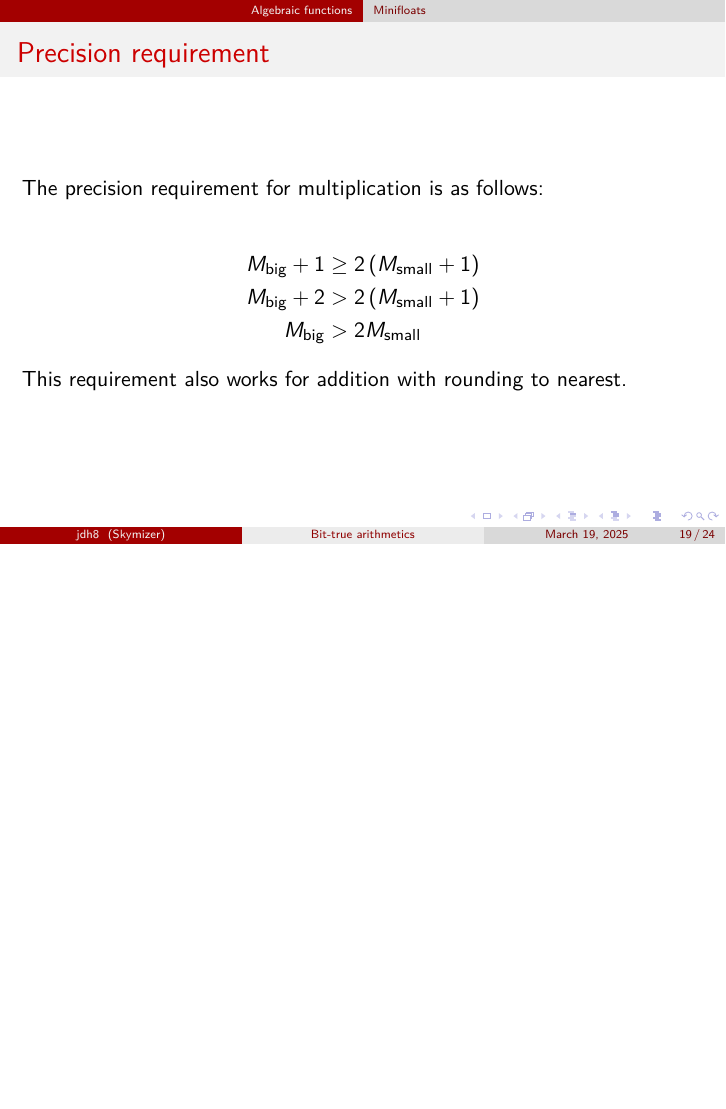
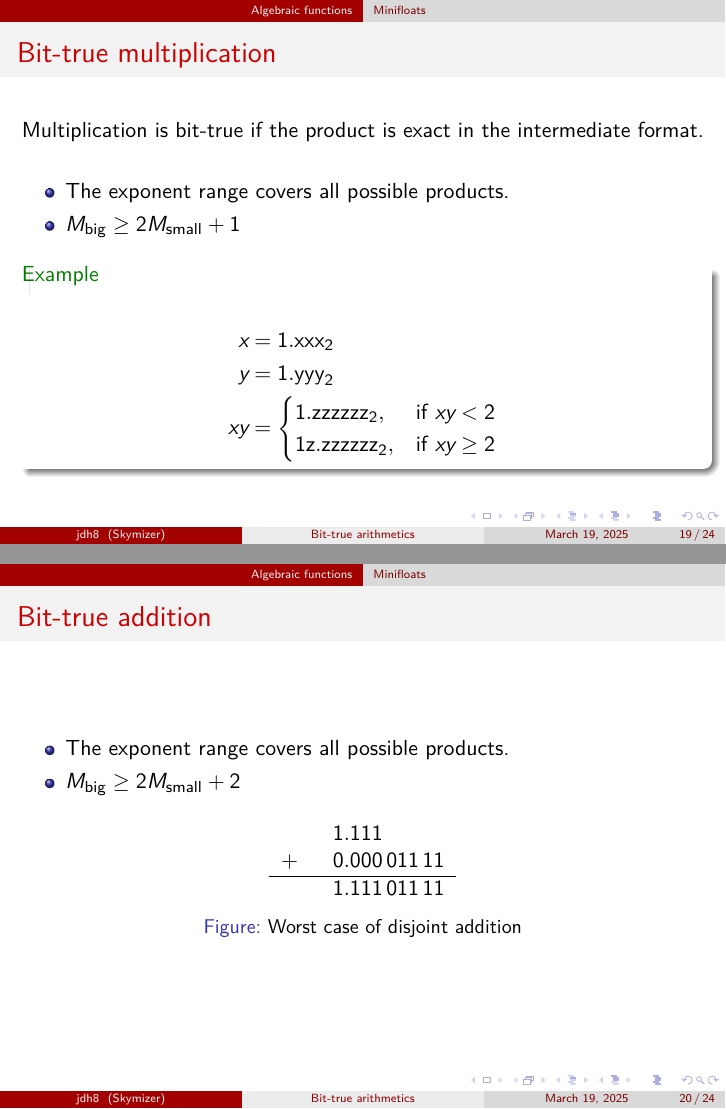
Before and after one commit to jdh8/bit-true-arithmetics, LaTeX slides (bit-true-arithmetics.tex): page 19 of 24 before the commit and pages 19 and 20 of 24 after it, the two joined at a grey line, the shorter picture padded with empty space. Compiled offline with XeLaTeX.

Commit message:
Fix my claim on bit-true addition

```diff
--- a/bit-true-arithmetics.tex
+++ b/bit-true-arithmetics.tex
@@ -2,6 +2,7 @@
 % !TEX encoding = UTF-8 Unicode
 \documentclass{beamer}
 \usepackage[no-math]{fontspec}
+\usepackage{siunitx}
 \usepackage{xeCJK}
 \hypersetup{colorlinks,linkcolor=}
 
@@ -257,36 +258,41 @@
 	\end{description}
 \end{frame}
 
-\begin{frame}{Precision requirement}
-	The precision requirement for multiplication is as follows:
-
-	\begin{align*}
-		M_{\text{big}} + 1 &\ge 2 \left( M_{\text{small}} + 1 \right) \\
-		M_{\text{big}} + 2 &> 2 \left( M_{\text{small}} + 1 \right) \\
-		M_{\text{big}} &> 2M_{\text{small}}
-	\end{align*}
-
-	This requirement also works for addition with rounding to nearest.
-\end{frame}
-
 \begin{frame}{Bit-true multiplication}
 	Multiplication is bit-true if the product is exact in the intermediate format.
 	\begin{itemize}
 		\item The exponent range covers all possible products.
-		\item $M_{\text{big}} > 2M_{\text{small}}$
+		\item $M_{\text{big}} \ge 2M_{\text{small}} + 1$
 	\end{itemize}
 
 	\begin{example}
 		\begin{align*}
-			x &= 1.\text{xxx}_2 \\
-			y &= 1.\text{yyy}_2 \\
-			xy &=
+			x  & = 1.\text{xxx}_2 \\
+			y  & = 1.\text{yyy}_2 \\
+			xy & =
 			\begin{cases}
-				1.\text{zzzzzz}_2, & \text{if } xy < 2 \\
+				1.\text{zzzzzz}_2,          & \text{if } xy < 2   \\
 				1\text{z}.\text{zzzzzz}_2 , & \text{if } xy \ge 2 \\
 			\end{cases}
 		\end{align*}
 	\end{example}
+\end{frame}
+
+\begin{frame}{Bit-true addition}
+	\begin{itemize}
+		\item The exponent range covers all possible products.
+		\item $M_{\text{big}} \ge 2M_{\text{small}} + 2$
+	\end{itemize}
+
+	\begin{figure}
+		\begin{tabular}{l S[table-format=2.8]}
+			  & 1.111      \\
+			+ & 0.00001111 \\
+			\hline
+			  & 1.11101111
+		\end{tabular}
+		\caption{Worst case of disjoint addition}
+	\end{figure}
 \end{frame}
 
 \begin{frame}{Exhaustive bit-true verification}
```
Also changed, not shown: bit-true-arithmetics.tex (2 more changed lines).
